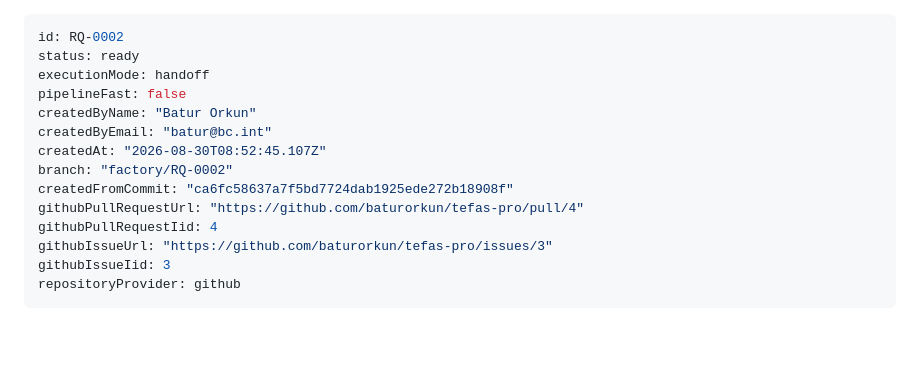
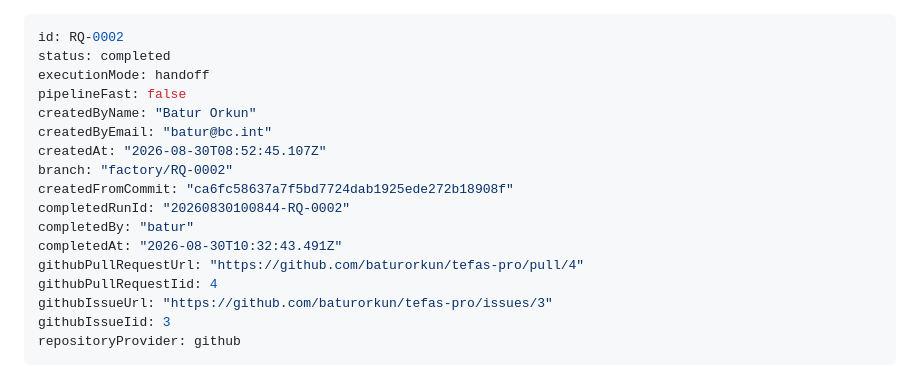
Before and after one commit to baturorkun/tefas-pro, a Markdown page: requirements/RQ-0002-fintables-toplu-fon-verisi-postgres-veri-modeli-ve-ingest.md, the part around the change. Rendered like a GitHub page; blank space fills up the shorter version.

Commit message:
requirement(RQ-0002): complete with 20260830100844-RQ-0002

```diff
--- a/requirements/RQ-0002-fintables-toplu-fon-verisi-postgres-veri-modeli-ve-ingest.md
+++ b/requirements/RQ-0002-fintables-toplu-fon-verisi-postgres-veri-modeli-ve-ingest.md
@@ -1,6 +1,6 @@
 ---
 id: RQ-0002
-status: ready
+status: completed
 executionMode: handoff
 pipelineFast: false
 createdByName: "Batur Orkun"
@@ -8,6 +8,9 @@ createdByEmail: "batur@bc.int"
 createdAt: "2026-08-30T08:52:45.107Z"
 branch: "factory/RQ-0002"
 createdFromCommit: "ca6fc58637a7f5bd7724dab1925ede272b18908f"
+completedRunId: "20260830100844-RQ-0002"
+completedBy: "batur"
+completedAt: "2026-08-30T10:32:43.491Z"
 githubPullRequestUrl: "https://github.com/baturorkun/tefas-pro/pull/4"
 githubPullRequestIid: 4
 githubIssueUrl: "https://github.com/baturorkun/tefas-pro/issues/3"
```
